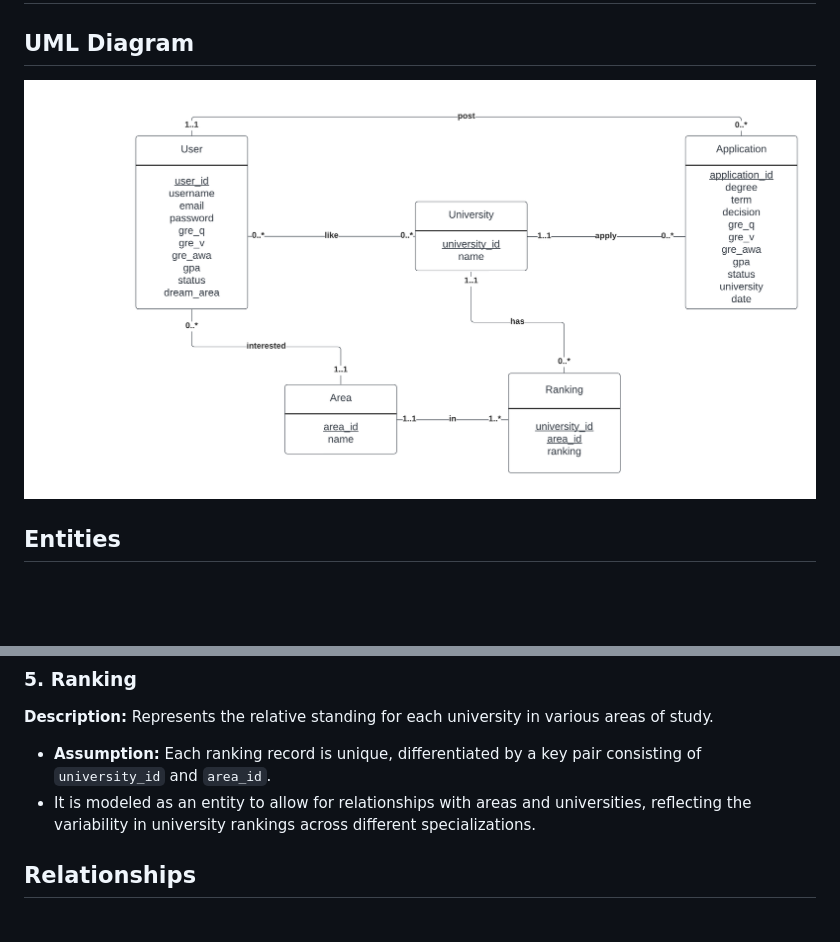
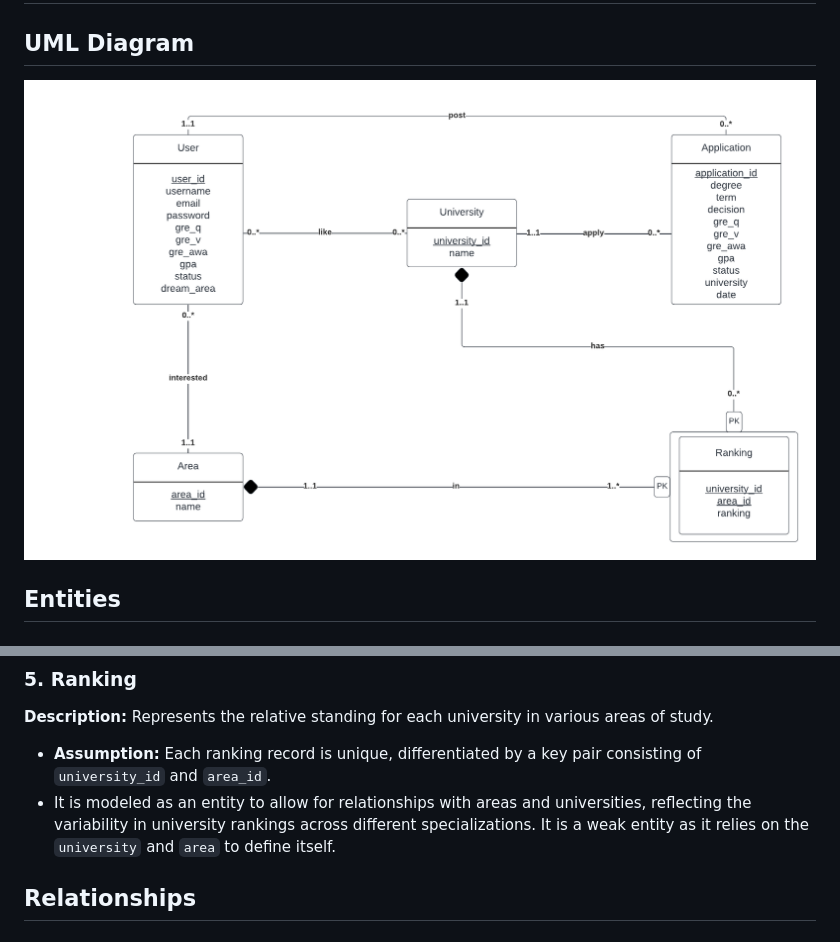
Before and after one commit to cs411-alawini/sp24-cs411-team084-MIMN, a Markdown page: doc/2_database_design.md, 2 parts joined by grey strips. GitHub-like rendering; pictures changed too: doc/images/2_uml_diagram.png; blank space fills up the shorter version.

Commit message:
fixed uml graph and texts

```diff
--- a/doc/2_database_design.md
+++ b/doc/2_database_design.md
@@ -27,7 +27,7 @@
 ### 5. Ranking
 **Description:** Represents the relative standing for each university in various areas of study.
 - **Assumption:** Each ranking record is unique, differentiated by a key pair consisting of `university_id` and `area_id`.
-- It is modeled as an entity to allow for relationships with areas and universities, reflecting the variability in university rankings across different specializations.
+- It is modeled as an entity to allow for relationships with areas and universities, reflecting the variability in university rankings across different specializations. It is a weak entity as it relies on the `university` and `area` to define itself.
 
 ## Relationships
 ### 1. User - University: like
```
Also changed, not shown: other parts of doc/2_database_design.md (+0 -1 lines).
